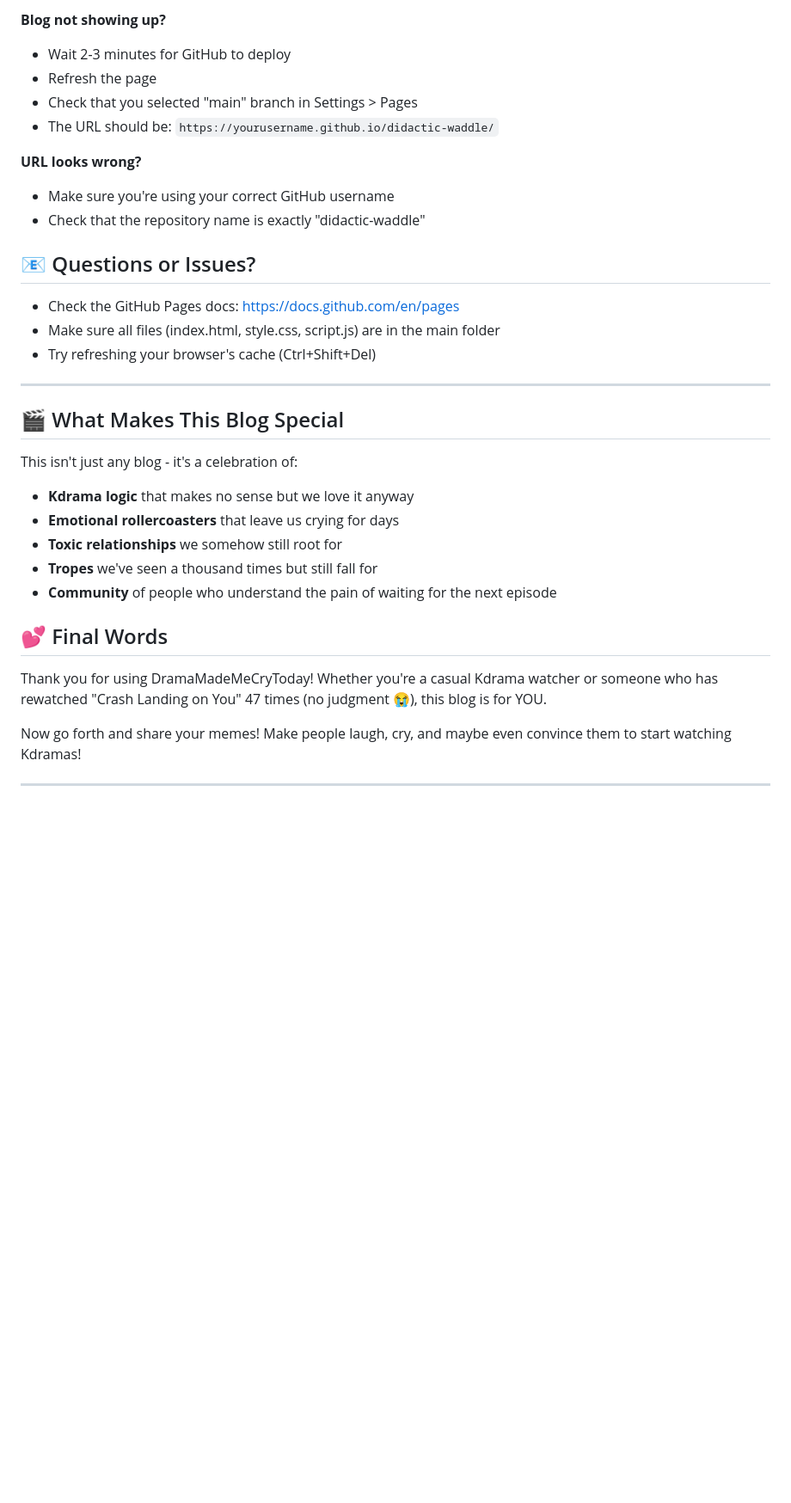
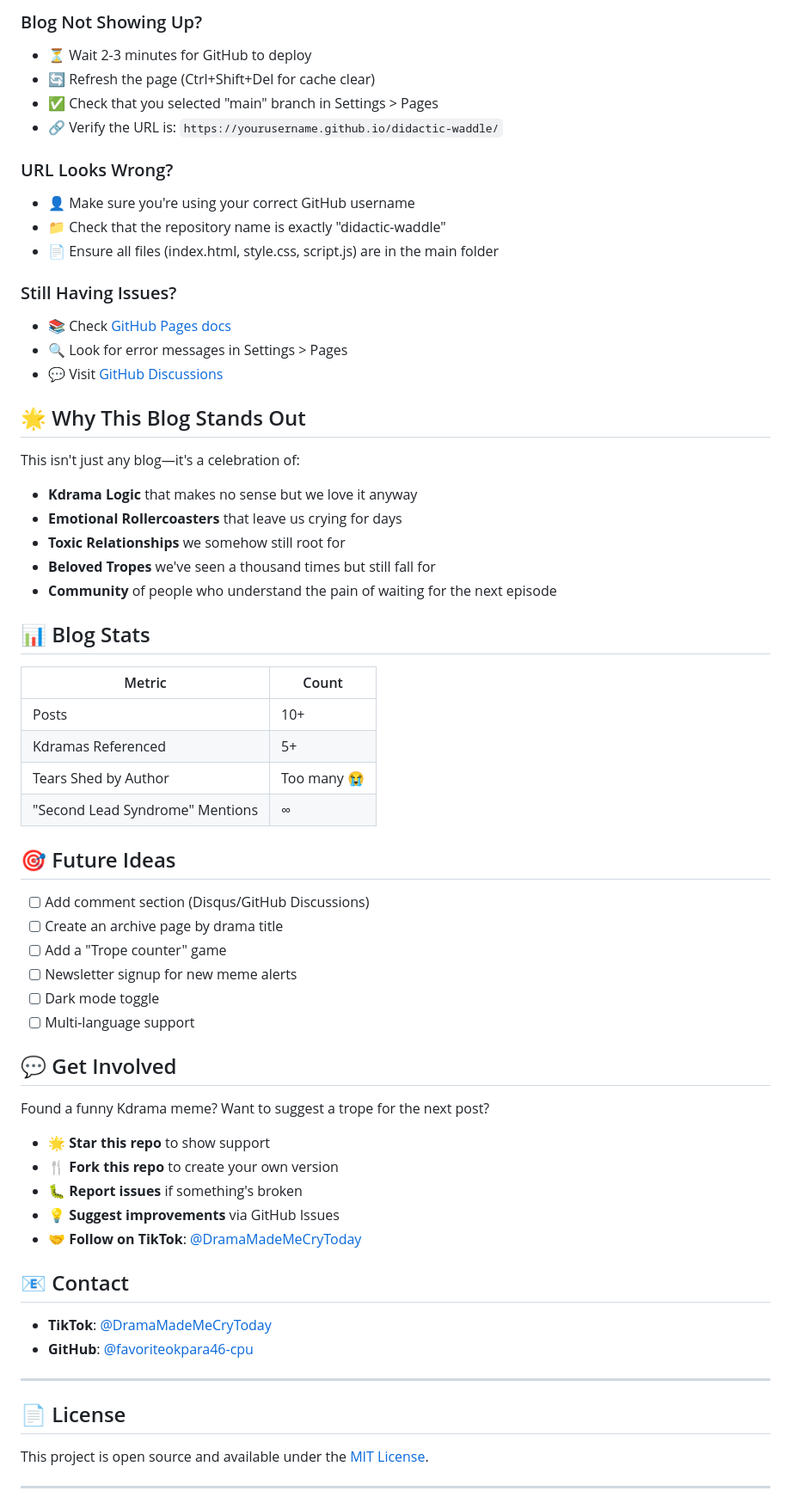
Before and after one commit to favoriteokpara46-cpu/didactic-waddle, a Markdown page: README.md, the part around one of its changes. Shown at 86% size. GitHub-like rendering; blank space fills up the shorter version.

Commit message:
Enhanced README with badges and better formatting

```diff
--- a/README.md
+++ b/README.md
@@ -131,36 +151,67 @@ Here are some classic Kdrama tropes you can create memes about:
 
-**Blog not showing up?**
-- Wait 2-3 minutes for GitHub to deploy
-- Refresh the page
-- Check that you selected "main" branch in Settings > Pages
-- The URL should be: `https://yourusername.github.io/didactic-waddle/`
+### Blog Not Showing Up?
+- ⏳ Wait 2-3 minutes for GitHub to deploy
+- 🔄 Refresh the page (Ctrl+Shift+Del for cache clear)
+- ✅ Check that you selected "main" branch in Settings > Pages
+- 🔗 Verify the URL is: `https://yourusername.github.io/didactic-waddle/`
 
-**URL looks wrong?**
-- Make sure you're using your correct GitHub username
-- Check that the repository name is exactly "didactic-waddle"
+### URL Looks Wrong?
+- 👤 Make sure you're using your correct GitHub username
+- 📁 Check that the repository name is exactly "didactic-waddle"
+- 📄 Ensure all files (index.html, style.css, script.js) are in the main folder
 
-## 📧 Questions or Issues?
+### Still Having Issues?
+- 📚 Check [GitHub Pages docs](https://docs.github.com/en/pages)
+- 🔍 Look for error messages in Settings > Pages
+- 💬 Visit [GitHub Discussions](https://github.com/favoriteokpara46-cpu/didactic-waddle/discussions)
 
-- Check the GitHub Pages docs: https://docs.github.com/en/pages
-- Make sure all files (index.html, style.css, script.js) are in the main folder
-- Try refreshing your browser's cache (Ctrl+Shift+Del)
+## 🌟 Why This Blog Stands Out
+
+This isn't just any blog—it's a celebration of:
+- **Kdrama Logic** that makes no sense but we love it anyway
+- **Emotional Rollercoasters** that leave us crying for days
+- **Toxic Relationships** we somehow still root for
+- **Beloved Tropes** we've seen a thousand times but still fall for
+- **Community** of people who understand the pain of waiting for the next episode
+
+## 📊 Blog Stats
+
+| Metric | Count |
+|--------|-------|
+| Posts | 10+ |
+| Kdramas Referenced | 5+ |
+| Tears Shed by Author | Too many 😭 |
+| "Second Lead Syndrome" Mentions | ∞ |
+
+## 🎯 Future Ideas
+
+- [ ] Add comment section (Disqus/GitHub Discussions)
+- [ ] Create an archive page by drama title
+- [ ] Add a "Trope counter" game
+- [ ] Newsletter signup for new meme alerts
+- [ ] Dark mode toggle
+- [ ] Multi-language support
+
+## 💬 Get Involved
+
+Found a funny Kdrama meme? Want to suggest a trope for the next post?
+
+- 🌟 **Star this repo** to show support
+- 🍴 **Fork this repo** to create your own version
+- 🐛 **Report issues** if something's broken
+- 💡 **Suggest improvements** via GitHub Issues
+- 🤝 **Follow on TikTok**: [@DramaMadeMeCryToday](https://www.tiktok.com/@DramaMadeMeCryToday)
+
+## 📧 Contact
+
+- **TikTok**: [@DramaMadeMeCryToday](https://www.tiktok.com/@DramaMadeMeCryToday)
+- **GitHub**: [@favoriteokpara46-cpu](https://github.com/favoriteokpara46-cpu)
 
 ---
 
-## 🎬 What Makes This Blog Special
+## 📄 License
 
-This isn't just any blog - it's a celebration of:
-- **Kdrama logic** that makes no sense but we love it anyway
-- **Emotional rollercoasters** that leave us crying for days
-- **Toxic relationships** we somehow still root for
-- **Tropes** we've seen a thousand times but still fall for
-- **Community** of people who understand the pain of waiting for the next episode
-
-## 💕 Final Words
-
-Thank you for using DramaMadeMeCryToday! Whether you're a casual Kdrama watcher or someone who has rewatched "Crash Landing on You" 47 times (no judgment 😭), this blog is for YOU.
-
-Now go forth and share your memes! Make people laugh, cry, and maybe even convince them to start watching Kdramas!
+This project is open source and available under the [MIT License](LICENSE).
 
 ---
 
```
Also changed, not shown: other parts of README.md (+83 -58 lines).
